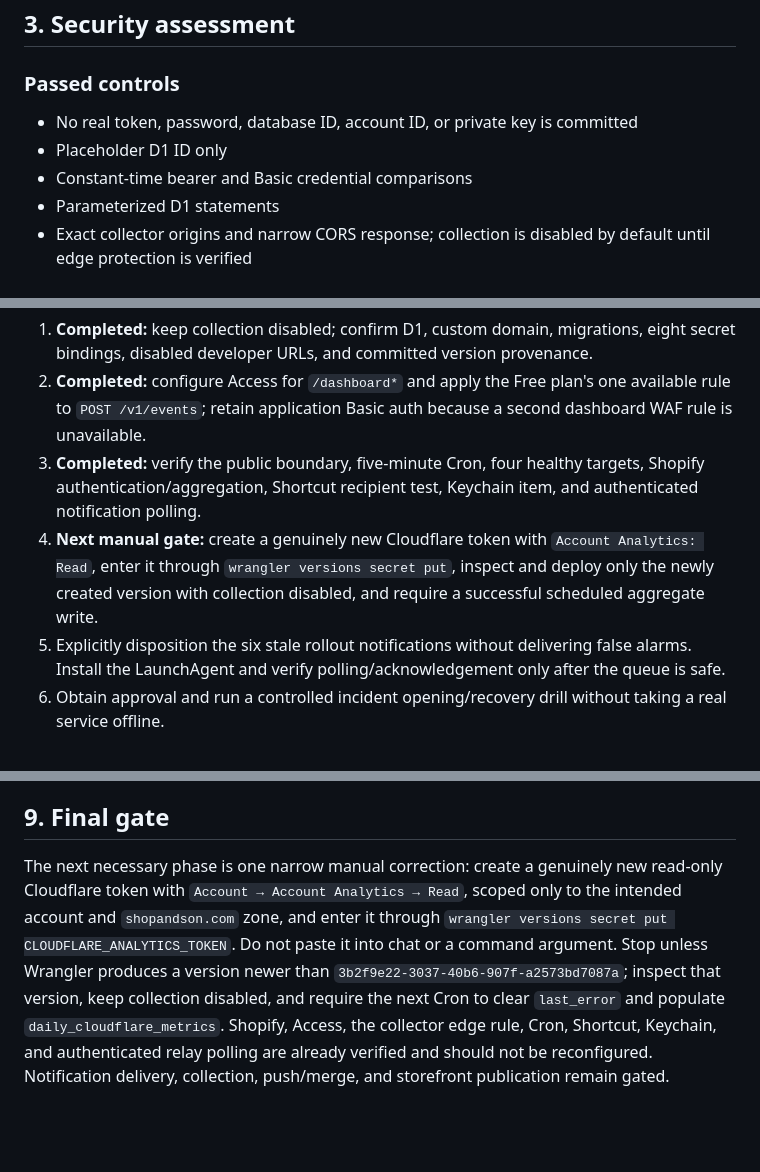
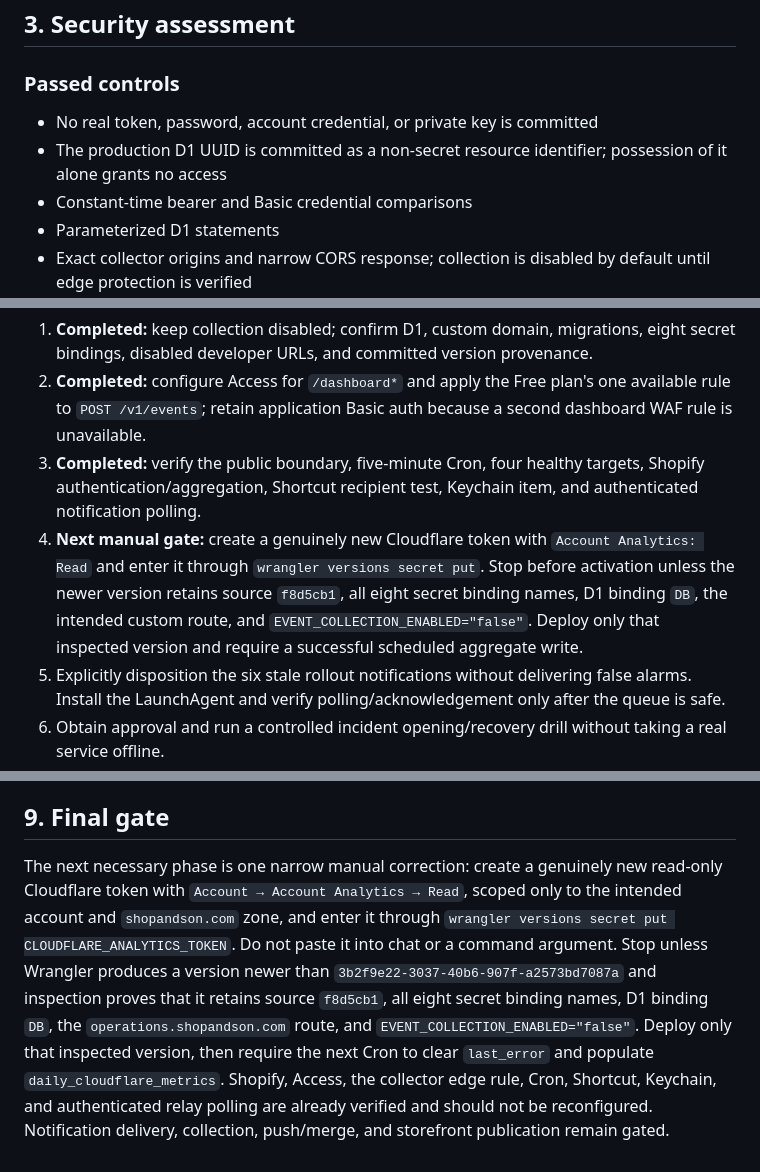
Before and after one commit to BeckettBad/shop-and-son, a Markdown page: operations/PRODUCTION-READINESS.md, 3 parts joined by grey strips. Drawn GitHub-style; blank space fills up the shorter version.

```diff
--- a/operations/PRODUCTION-READINESS.md
+++ b/operations/PRODUCTION-READINESS.md
@@ -128,8 +128,8 @@ The complete Operations verification was rerun after resolving the collector acc
 
 ### Passed controls
 
-- No real token, password, database ID, account ID, or private key is committed
-- Placeholder D1 ID only
+- No real token, password, account credential, or private key is committed
+- The production D1 UUID is committed as a non-secret resource identifier; possession of it alone grants no access
 - Constant-time bearer and Basic credential comparisons
 - Parameterized D1 statements
 - Exact collector origins and narrow CORS response; collection is disabled by default until edge protection is verified
@@ -210,7 +210,7 @@ Routine reversible production work was authorized on 2026-07-16. The remaining m
 1. **Completed:** keep collection disabled; confirm D1, custom domain, migrations, eight secret bindings, disabled developer URLs, and committed version provenance.
 2. **Completed:** configure Access for `/dashboard*` and apply the Free plan's one available rule to `POST /v1/events`; retain application Basic auth because a second dashboard WAF rule is unavailable.
 3. **Completed:** verify the public boundary, five-minute Cron, four healthy targets, Shopify authentication/aggregation, Shortcut recipient test, Keychain item, and authenticated notification polling.
-4. **Next manual gate:** create a genuinely new Cloudflare token with `Account Analytics: Read`, enter it through `wrangler versions secret put`, inspect and deploy only the newly created version with collection disabled, and require a successful scheduled aggregate write.
+4. **Next manual gate:** create a genuinely new Cloudflare token with `Account Analytics: Read` and enter it through `wrangler versions secret put`. Stop before activation unless the newer version retains source `f8d5cb1`, all eight secret binding names, D1 binding `DB`, the intended custom route, and `EVENT_COLLECTION_ENABLED="false"`. Deploy only that inspected version and require a successful scheduled aggregate write.
 5. Explicitly disposition the six stale rollout notifications without delivering false alarms. Install the LaunchAgent and verify polling/acknowledgement only after the queue is safe.
 6. Obtain approval and run a controlled incident opening/recovery drill without taking a real service offline.
 7. Pin the storefront collector to `operations.shopandson.com`, decide the storage-denied privacy contract, and obtain a green static build and final review.
@@ -245,4 +245,4 @@ Exact commands and stop/report-back points are in `operations/README.md`.
 
 ## 9. Final gate
 
-The next necessary phase is one narrow manual correction: create a genuinely new read-only Cloudflare token with `Account → Account Analytics → Read`, scoped only to the intended account and `shopandson.com` zone, and enter it through `wrangler versions secret put CLOUDFLARE_ANALYTICS_TOKEN`. Do not paste it into chat or a command argument. Stop unless Wrangler produces a version newer than `3b2f9e22-3037-40b6-907f-a2573bd7087a`; inspect that version, keep collection disabled, and require the next Cron to clear `last_error` and populate `daily_cloudflare_metrics`. Shopify, Access, the collector edge rule, Cron, Shortcut, Keychain, and authenticated relay polling are already verified and should not be reconfigured. Notification delivery, collection, push/merge, and storefront publication remain gated.
+The next necessary phase is one narrow manual correction: create a genuinely new read-only Cloudflare token with `Account → Account Analytics → Read`, scoped only to the intended account and `shopandson.com` zone, and enter it through `wrangler versions secret put CLOUDFLARE_ANALYTICS_TOKEN`. Do not paste it into chat or a command argument. Stop unless Wrangler produces a version newer than `3b2f9e22-3037-40b6-907f-a2573bd7087a` and inspection proves that it retains source `f8d5cb1`, all eight secret binding names, D1 binding `DB`, the `operations.shopandson.com` route, and `EVENT_COLLECTION_ENABLED="false"`. Deploy only that inspected version, then require the next Cron to clear `last_error` and populate `daily_cloudflare_metrics`. Shopify, Access, the collector edge rule, Cron, Shortcut, Keychain, and authenticated relay polling are already verified and should not be reconfigured. Notification delivery, collection, push/merge, and storefront publication remain gated.
```
Also changed, not shown: operations/README.md (+3 -3 lines), operations/STATE.md (+1 -1 lines).
